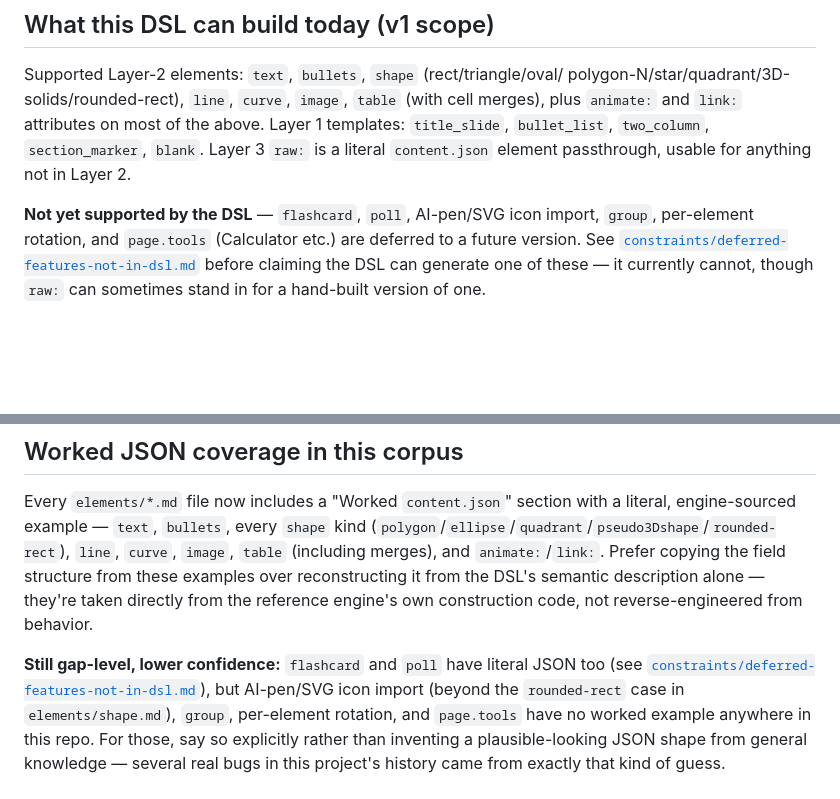
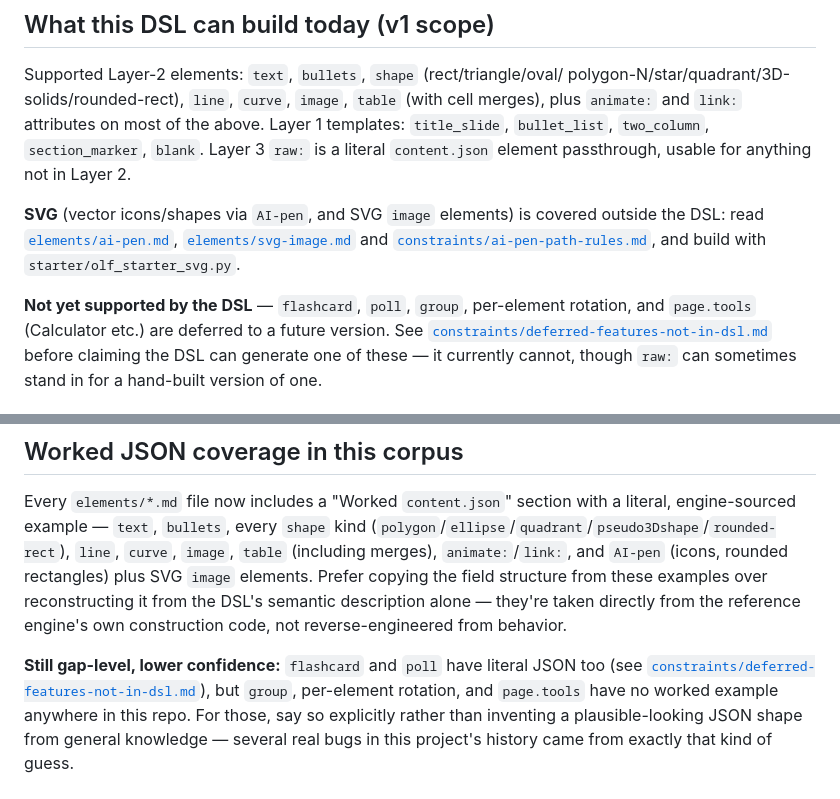
Before and after one commit to vs-rod-ord/animated-octo-garbanzo, a Markdown page: CORE.md, 2 parts joined by grey strips. Drawn GitHub-style; blank space fills up the shorter version.

```diff
--- a/CORE.md
+++ b/CORE.md
@@ -49,7 +49,13 @@ Layer 1 templates: `title_slide`, `bullet_list`, `two_column`, `section_marker`,
 `blank`. Layer 3 `raw:` is a literal `content.json` element passthrough, usable
 for anything not in Layer 2.
 
-**Not yet supported by the DSL** — `flashcard`, `poll`, AI-pen/SVG icon import,
+**SVG** (vector icons/shapes via `AI-pen`, and SVG `image` elements) is covered
+outside the DSL: read [`elements/ai-pen.md`](elements/ai-pen.md),
+[`elements/svg-image.md`](elements/svg-image.md) and
+[`constraints/ai-pen-path-rules.md`](constraints/ai-pen-path-rules.md), and build with
+`starter/olf_starter_svg.py`.
+
+**Not yet supported by the DSL** — `flashcard`, `poll`,
 `group`, per-element rotation, and `page.tools` (Calculator etc.) are deferred to
 a future version. See
 [`constraints/deferred-features-not-in-dsl.md`](constraints/deferred-features-not-in-dsl.md)
@@ -142,7 +148,8 @@ every time.
 Every `elements/*.md` file now includes a "Worked `content.json`" section with
 a literal, engine-sourced example — `text`, `bullets`, every `shape` kind
 (`polygon`/`ellipse`/`quadrant`/`pseudo3Dshape`/`rounded-rect`), `line`,
-`curve`, `image`, `table` (including merges), and `animate:`/`link:`. Prefer
+`curve`, `image`, `table` (including merges), `animate:`/`link:`, and `AI-pen`
+(icons, rounded rectangles) plus SVG `image` elements. Prefer
 copying the field structure from these examples over reconstructing it from
 the DSL's semantic description alone — they're taken directly from the
 reference engine's own construction code, not reverse-engineered from
@@ -151,8 +158,7 @@ behavior.
 **Still gap-level, lower confidence:** `flashcard` and `poll` have literal JSON
 too (see
 [`constraints/deferred-features-not-in-dsl.md`](constraints/deferred-features-not-in-dsl.md)),
-but AI-pen/SVG icon import (beyond the `rounded-rect` case in
-`elements/shape.md`), `group`, per-element rotation, and `page.tools` have no
+but `group`, per-element rotation, and `page.tools` have no
 worked example anywhere in this repo. For those, say so explicitly rather than
 inventing a plausible-looking JSON shape from general knowledge — several real
 bugs in this project's history came from exactly that kind of guess.
```
